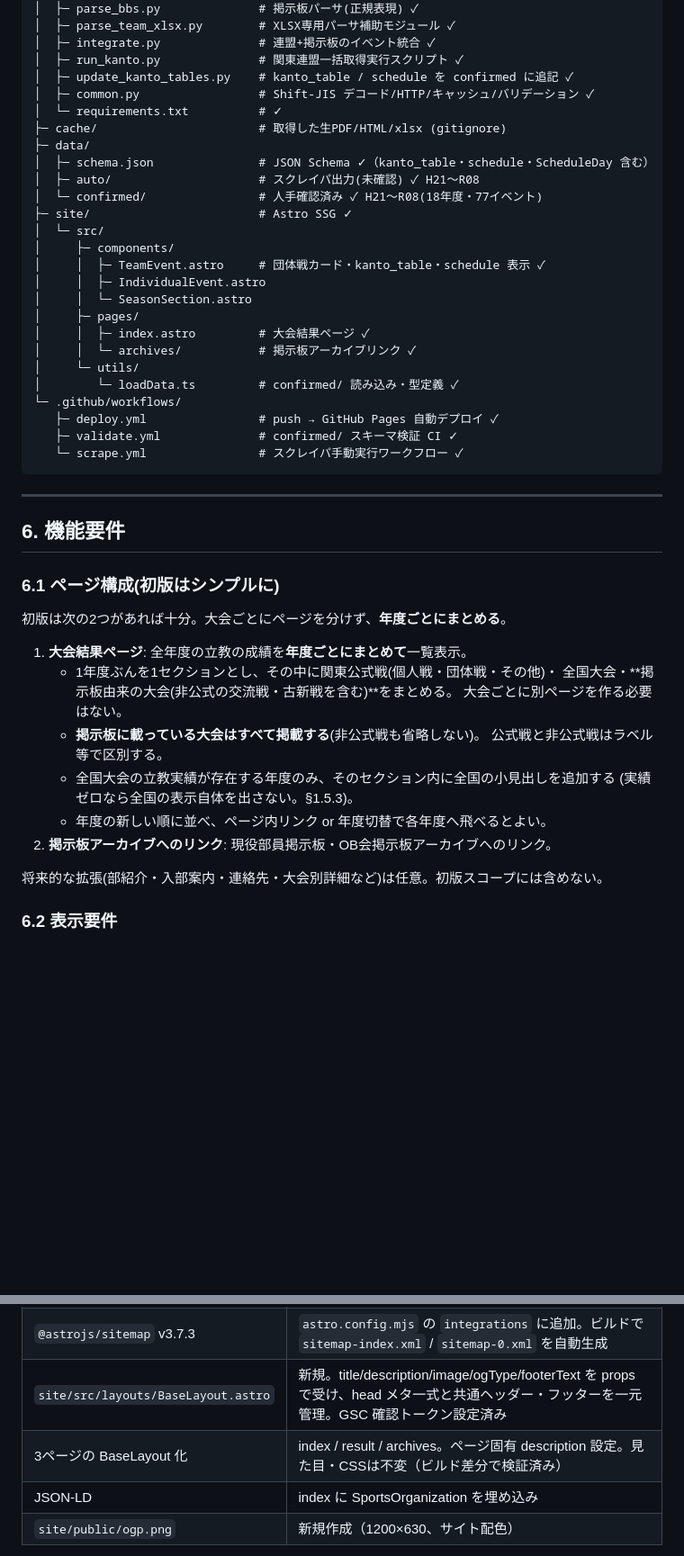
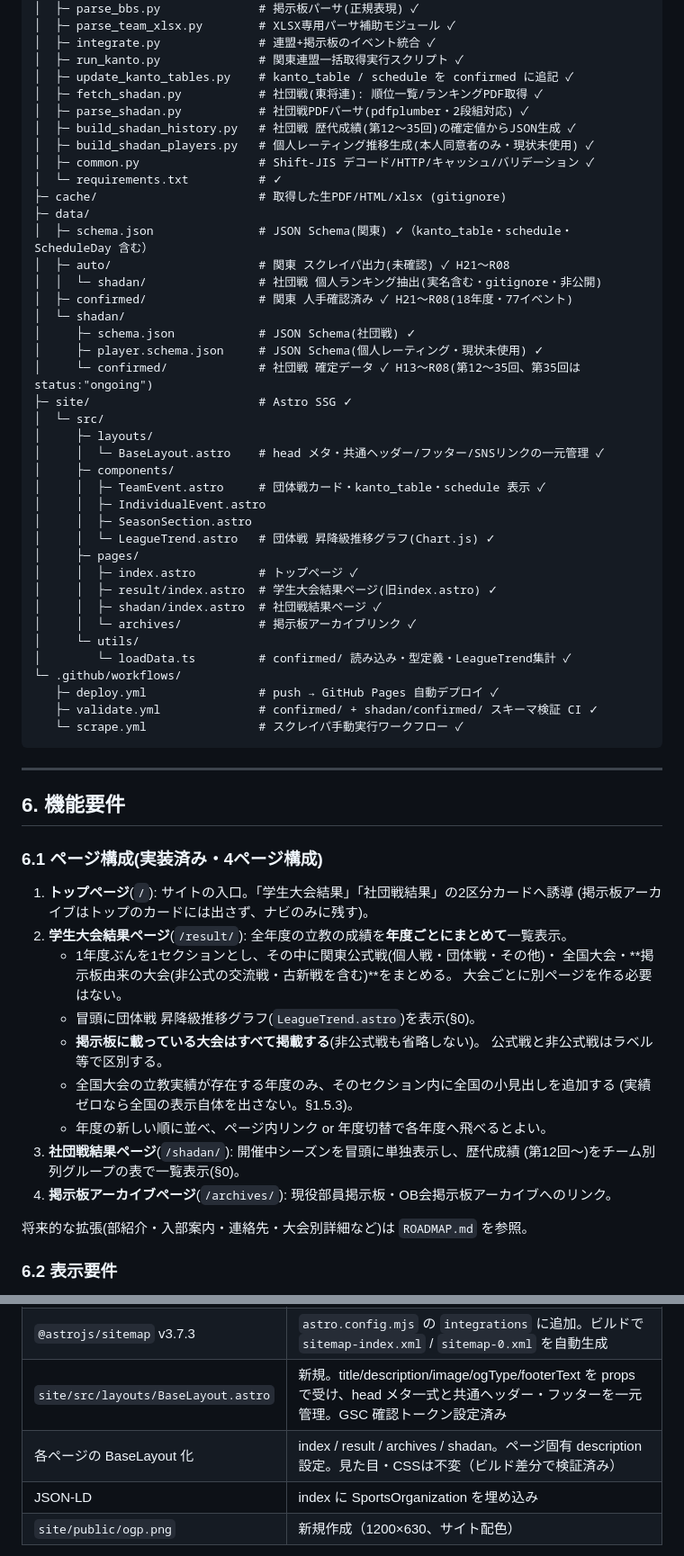
Before and after one commit to rikkyo-shogi/site, a Markdown page: requirements.md, 2 parts joined by grey strips. Shown at 90% size. Drawn GitHub-style; blank space fills up the shorter version.

````diff
--- a/requirements.md
+++ b/requirements.md
@@ -503,27 +503,41 @@ repo-root/
 │  ├─ integrate.py              # 連盟+掲示板のイベント統合 ✓
 │  ├─ run_kanto.py              # 関東連盟一括取得実行スクリプト ✓
 │  ├─ update_kanto_tables.py    # kanto_table / schedule を confirmed に追記 ✓
+│  ├─ fetch_shadan.py           # 社団戦(東将連): 順位一覧/ランキングPDF取得 ✓
+│  ├─ parse_shadan.py           # 社団戦PDFパーサ(pdfplumber・2段組対応) ✓
+│  ├─ build_shadan_history.py   # 社団戦 歴代成績(第12〜35回)の確定値からJSON生成 ✓
+│  ├─ build_shadan_players.py   # 個人レーティング推移生成(本人同意者のみ・現状未使用) ✓
 │  ├─ common.py                 # Shift-JIS デコード/HTTP/キャッシュ/バリデーション ✓
 │  └─ requirements.txt          # ✓
 ├─ cache/                       # 取得した生PDF/HTML/xlsx (gitignore)
 ├─ data/
-│  ├─ schema.json               # JSON Schema ✓（kanto_table・schedule・ScheduleDay 含む）
-│  ├─ auto/                     # スクレイパ出力(未確認) ✓ H21〜R08
-│  └─ confirmed/                # 人手確認済み ✓ H21〜R08(18年度・77イベント)
+│  ├─ schema.json               # JSON Schema(関東) ✓（kanto_table・schedule・ScheduleDay 含む）
+│  ├─ auto/                     # 関東 スクレイパ出力(未確認) ✓ H21〜R08
+│  │  └─ shadan/                # 社団戦 個人ランキング抽出(実名含む・gitignore・非公開)
+│  ├─ confirmed/                # 関東 人手確認済み ✓ H21〜R08(18年度・77イベント)
+│  └─ shadan/
+│     ├─ schema.json            # JSON Schema(社団戦) ✓
+│     ├─ player.schema.json     # JSON Schema(個人レーティング・現状未使用) ✓
+│     └─ confirmed/             # 社団戦 確定データ ✓ H13〜R08(第12〜35回、第35回は status:"ongoing")
 ├─ site/                        # Astro SSG ✓
 │  └─ src/
+│     ├─ layouts/
+│     │  └─ BaseLayout.astro    # head メタ・共通ヘッダー/フッター/SNSリンクの一元管理 ✓
 │     ├─ components/
 │     │  ├─ TeamEvent.astro     # 団体戦カード・kanto_table・schedule 表示 ✓
 │     │  ├─ IndividualEvent.astro
-│     │  └─ SeasonSection.astro
+│     │  ├─ SeasonSection.astro
+│     │  └─ LeagueTrend.astro   # 団体戦 昇降級推移グラフ(Chart.js) ✓
 │     ├─ pages/
-│     │  ├─ index.astro         # 大会結果ページ ✓
+│     │  ├─ index.astro         # トップページ ✓
+│     │  ├─ result/index.astro  # 学生大会結果ページ(旧index.astro) ✓
+│     │  ├─ shadan/index.astro  # 社団戦結果ページ ✓
 │     │  └─ archives/           # 掲示板アーカイブリンク ✓
 │     └─ utils/
-│        └─ loadData.ts         # confirmed/ 読み込み・型定義 ✓
+│        └─ loadData.ts         # confirmed/ 読み込み・型定義・LeagueTrend集計 ✓
 └─ .github/workflows/
    ├─ deploy.yml                # push → GitHub Pages 自動デプロイ ✓
-   ├─ validate.yml              # confirmed/ スキーマ検証 CI ✓
+   ├─ validate.yml              # confirmed/ + shadan/confirmed/ スキーマ検証 CI ✓
    └─ scrape.yml                # スクレイパ手動実行ワークフロー ✓
 ```
 
@@ -531,21 +545,25 @@ repo-root/
 
 ## 6. 機能要件
 
-### 6.1 ページ構成(初版はシンプルに)
-初版は次の2つがあれば十分。大会ごとにページを分けず、**年度ごとにまとめる**。
+### 6.1 ページ構成(実装済み・4ページ構成)
 
-1. **大会結果ページ**: 全年度の立教の成績を**年度ごとにまとめて**一覧表示。
+1. **トップページ**(`/`): サイトの入口。「学生大会結果」「社団戦結果」の2区分カードへ誘導
+   (掲示板アーカイブはトップのカードには出さず、ナビのみに残す)。
+2. **学生大会結果ページ**(`/result/`): 全年度の立教の成績を**年度ごとにまとめて**一覧表示。
    - 1年度ぶんを1セクションとし、その中に関東公式戦(個人戦・団体戦・その他)・
      全国大会・**掲示板由来の大会(非公式の交流戦・古新戦を含む)**をまとめる。
      大会ごとに別ページを作る必要はない。
+   - 冒頭に団体戦 昇降級推移グラフ(`LeagueTrend.astro`)を表示(§0)。
    - **掲示板に載っている大会はすべて掲載する**(非公式戦も省略しない)。
      公式戦と非公式戦はラベル等で区別する。
    - 全国大会の立教実績が存在する年度のみ、そのセクション内に全国の小見出しを追加する
      (実績ゼロなら全国の表示自体を出さない。§1.5.3)。
    - 年度の新しい順に並べ、ページ内リンク or 年度切替で各年度へ飛べるとよい。
-2. **掲示板アーカイブへのリンク**: 現役部員掲示板・OB会掲示板アーカイブへのリンク。
+3. **社団戦結果ページ**(`/shadan/`): 開催中シーズンを冒頭に単独表示し、歴代成績
+   (第12回〜)をチーム別列グループの表で一覧表示(§0)。
+4. **掲示板アーカイブページ**(`/archives/`): 現役部員掲示板・OB会掲示板アーカイブへのリンク。
 
-将来的な拡張(部紹介・入部案内・連絡先・大会別詳細など)は任意。初版スコープには含めない。
+将来的な拡張(部紹介・入部案内・連絡先・大会別詳細など)は `ROADMAP.md` を参照。
 
 ### 6.2 表示要件
 - 1年度のまとまりの中で、団体戦・個人戦・全国大会を見出しで区切って表示する。
@@ -742,7 +760,7 @@ Google Search Console 未登録）。検索エンジンにサイトを発見・
 | `site/public/robots.txt` | 新規。全ページ許可 + `Sitemap:` 行 |
 | `@astrojs/sitemap` v3.7.3 | `astro.config.mjs` の `integrations` に追加。ビルドで `sitemap-index.xml` / `sitemap-0.xml` を自動生成 |
 | `site/src/layouts/BaseLayout.astro` | 新規。title/description/image/ogType/footerText を props で受け、head メタ一式と共通ヘッダー・フッターを一元管理。GSC 確認トークン設定済み |
-| 3ページの BaseLayout 化 | index / result / archives。ページ固有 description 設定。見た目・CSSは不変（ビルド差分で検証済み） |
+| 各ページの BaseLayout 化 | index / result / archives / shadan。ページ固有 description 設定。見た目・CSSは不変（ビルド差分で検証済み） |
 | JSON-LD | index に SportsOrganization を埋め込み |
 | `site/public/ogp.png` | 新規作成（1200×630、サイト配色） |
 
````
Also changed, not shown: other parts of requirements.md (+1 -1 lines), CLAUDE.md (+16 -6 lines), ROADMAP.md (+36 -23 lines).
